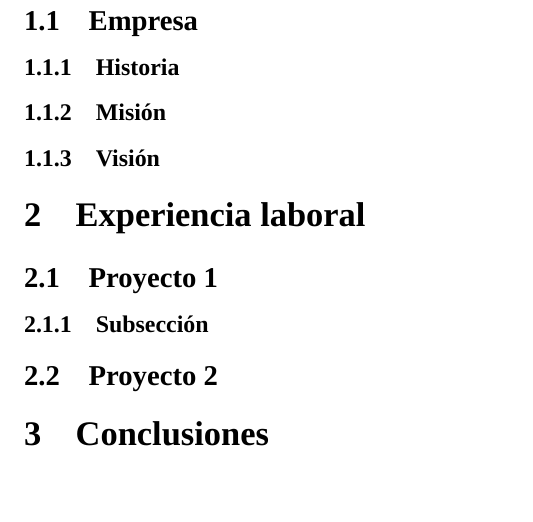
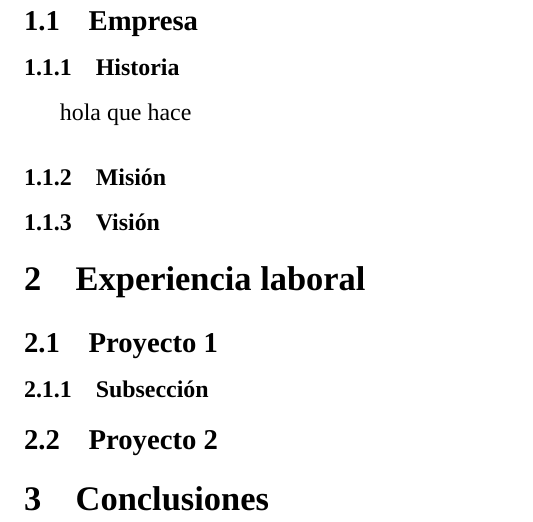
Before and after one commit to HugoLifes/memoria-profesional-formato, a LaTeX document (protocolo.tex, which reads entorno-laboral.tex): part of page 4 of 6, cut so that both start at the same text, the shorter picture padded with empty space. Compiled offline with XeLaTeX; a missing font is replaced by an installed copy or a similar font.

Commit message:
cambios de prueba

```diff
--- a/entorno-laboral.tex
+++ b/entorno-laboral.tex
@@ -5,7 +5,7 @@
 \subsection{Empresa}
 
 \subsubsection{Historia}
-
+hola que hace
 \subsubsection{Misión}
 
 \subsubsection{Visión}
```
Also changed, not shown: entorno-laboral.pdf (added), protocolo.pdf, 4 other files.
